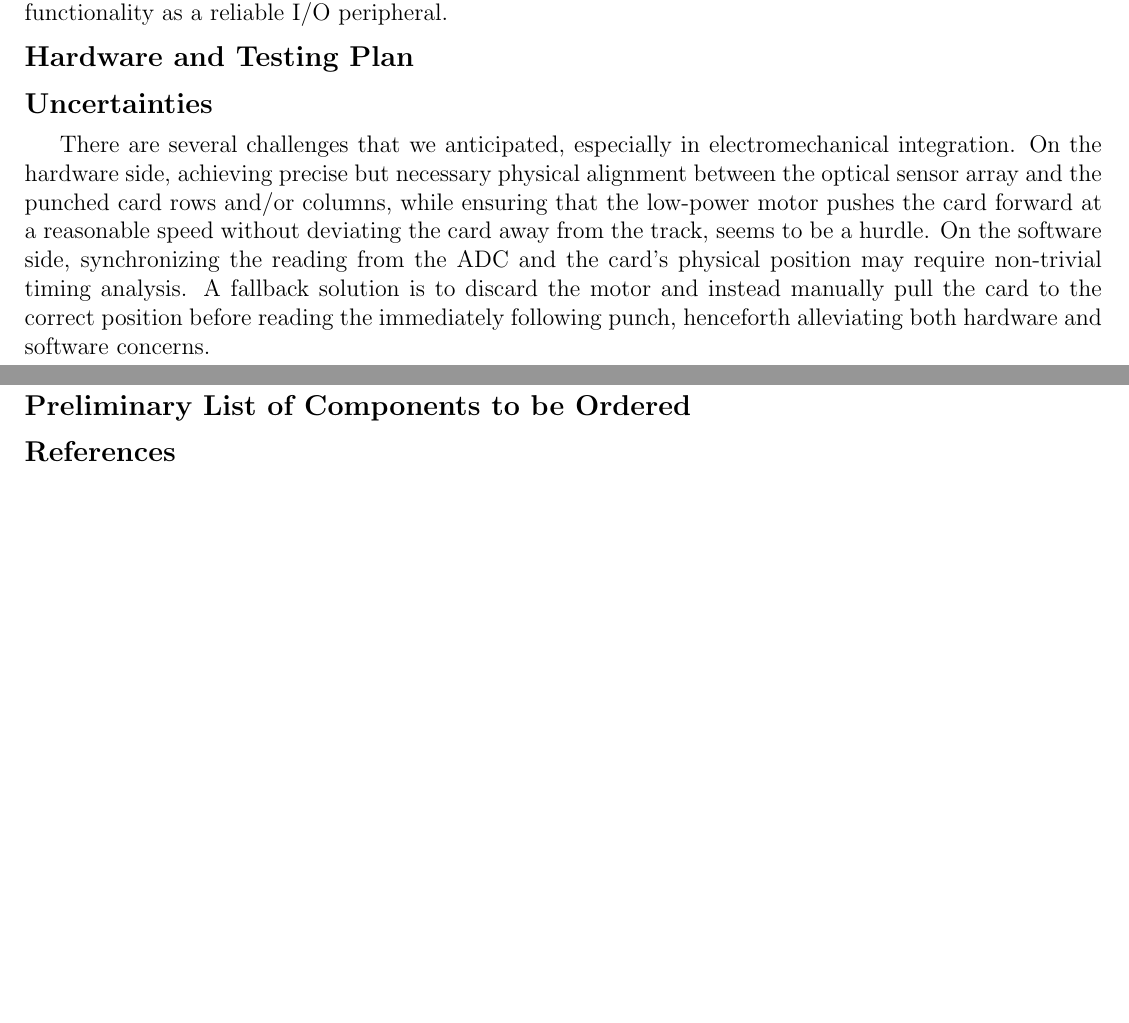
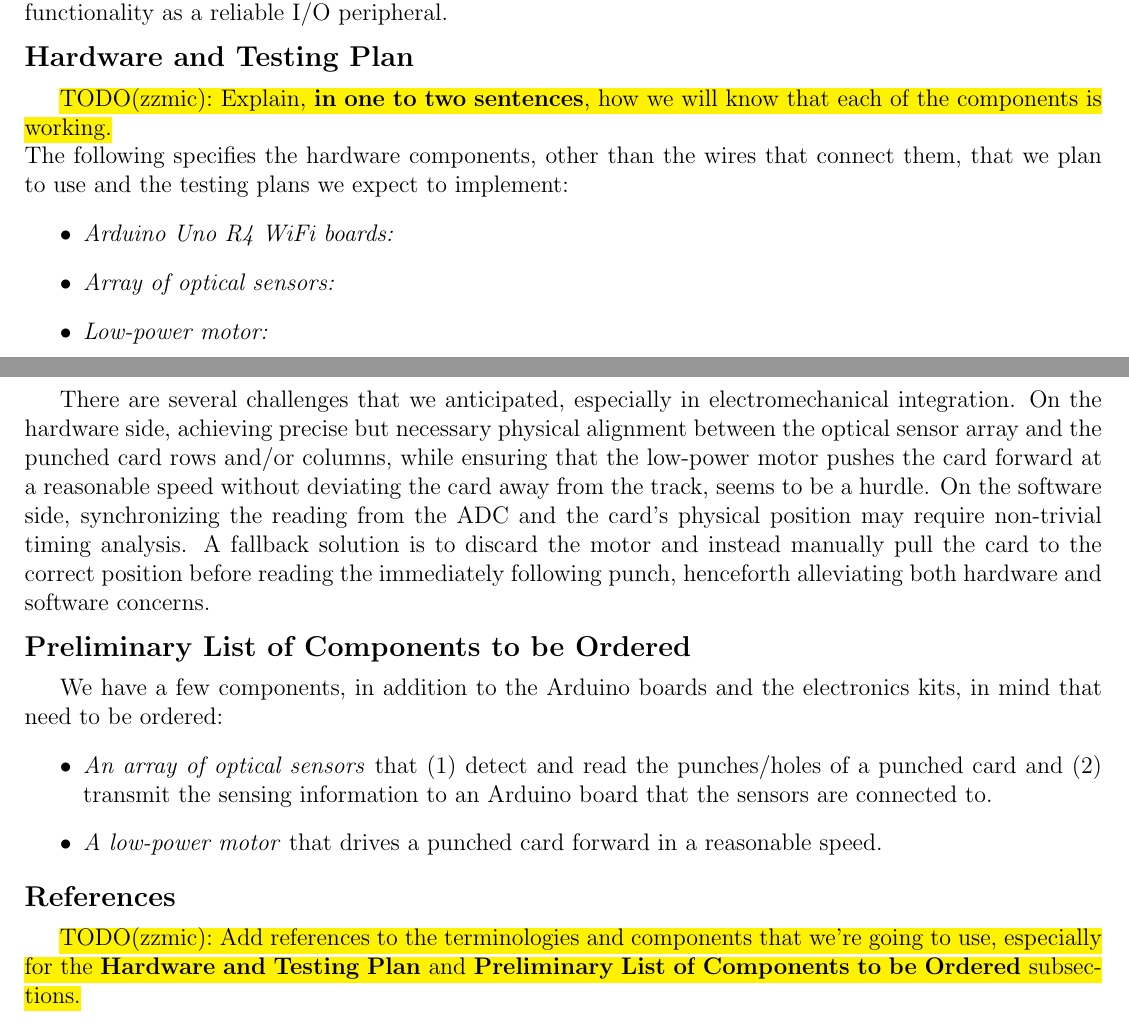
Before and after one commit to zzmic/punched-card-reader, a LaTeX document (project-proposal/project_proposal.tex): two parts of pages 1 and 2 of 2, joined at a grey line, cut so that both start at the same text, the shorter picture padded with empty space. Compiled offline with pdfLaTeX.

Commit message:
Draft the (1) Hardware and Testing Plan and (2) Preliminary List of Components to be Ordered sections (with TODOs labeled)

```diff
--- a/project-proposal/project_proposal.tex
+++ b/project-proposal/project_proposal.tex
@@ -44,6 +44,13 @@ When a punched card is inserted into the device, the prototype should automatica
 On the host machine end, the string displayed in its serial monitor should be consistent with the pattern of holes on the physical card that was read, which, together with the previous behaviors, demonstrates the device's functionality as a reliable I/O peripheral.
 
 \subsection*{Hardware and Testing Plan}
+\hl{TODO(zzmic): Explain, \textbf{in one to two sentences}, how we will know that each of the components is working.} \\
+The following specifies the hardware components, other than the wires that connect them, that we plan to use and the testing plans we expect to implement:
+\begin{itemize}
+    \item \textit{Arduino Uno R4 WiFi boards:}
+    \item \textit{Array of optical sensors:}
+    \item \textit{Low-power motor:}
+\end{itemize}
 
 \subsection*{Uncertainties}
 There are several challenges that we anticipated, especially in electromechanical integration.
@@ -52,10 +59,14 @@ On the software side, synchronizing the reading from the ADC and the card's phys
 A fallback solution is to discard the motor and instead manually pull the card to the correct position before reading the immediately following punch, henceforth alleviating both hardware and software concerns.
 
 \subsection*{Preliminary List of Components to be Ordered}
-
+We have a few components, in addition to the Arduino boards and the electronics kits, in mind that need to be ordered:
+\begin{itemize}
+    \item \textit{An array of optical sensors} that (1) detect and read the punches/holes of a punched card and (2) transmit the sensing information to an Arduino board that the sensors are connected to.
+    \item \textit{A low-power motor} that drives a punched card forward in a reasonable speed.
+\end{itemize}
 
 \subsection*{References}
-
+\hl{TODO(zzmic): Add references to the terminologies and components that we're going to use, especially for the \textbf{Hardware and Testing Plan} and \textbf{Preliminary List of Components to be Ordered} subsections.} \\
 
 % If we include the "plain" references in the previous subsection,
 % we may not (or still may) need to include the bibliography.
```
